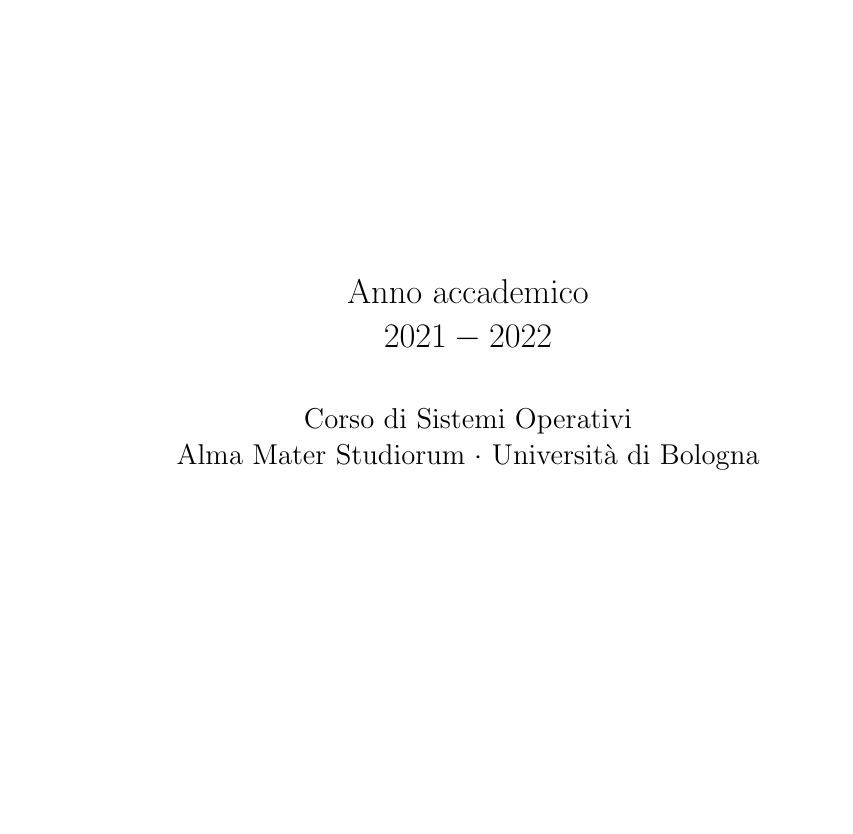
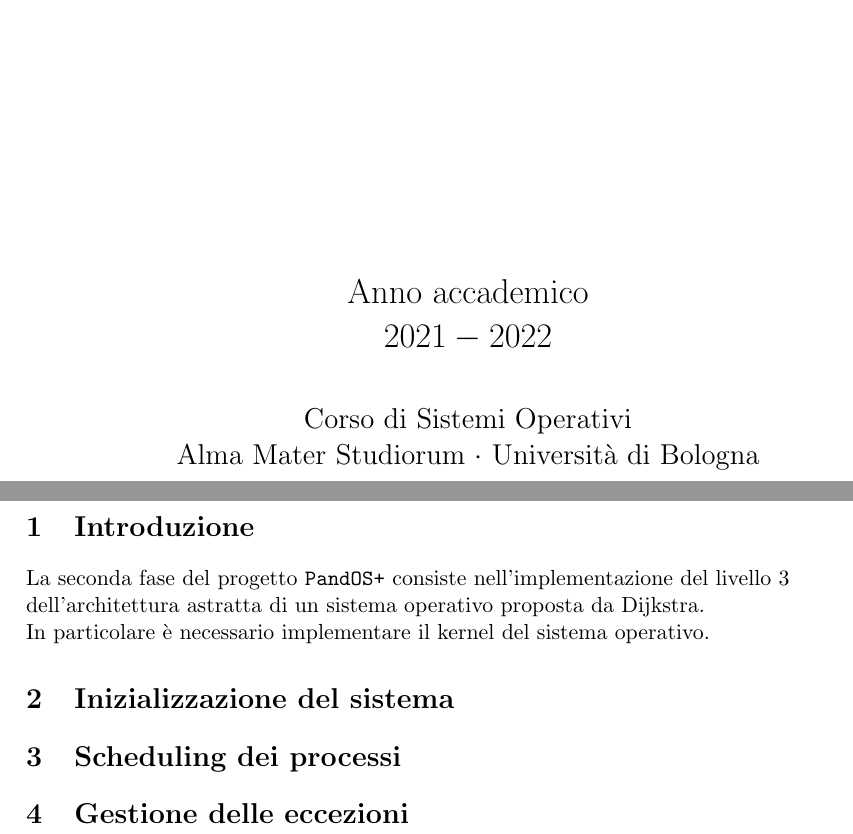
Before and after one commit to NotXia/pandos-plus, a LaTeX document (phase2/relazione/Relazione.tex): part of the page before the commit and two parts of pages 1 and 2 of 2 after it, the two joined at a grey line, cut so that both start at the same text, the shorter picture padded with empty space. Compiled offline with pdfLaTeX.

Commit message:
Inizio stesura relazione

```diff
--- a/phase2/relazione/Relazione.tex
+++ b/phase2/relazione/Relazione.tex
@@ -85,7 +85,12 @@
 
 \newpage
 
-
+\section{Introduzione}
+La seconda fase del progetto \texttt{PandOS+} consiste nell'implementazione del livello 3 dell'architettura astratta di un sistema operativo proposta da Dijkstra. \\
+In particolare è necessario implementare il kernel del sistema operativo.
+\section{Inizializzazione del sistema}
+\section{Scheduling dei processi}
+\section{Gestione delle eccezioni}
 
 \newpage
 \printbibliography[title={Bibliografia}]
```
Also changed, not shown: phase2/relazione/Relazione.pdf (added).
